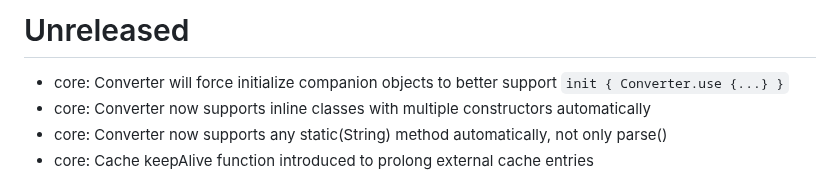
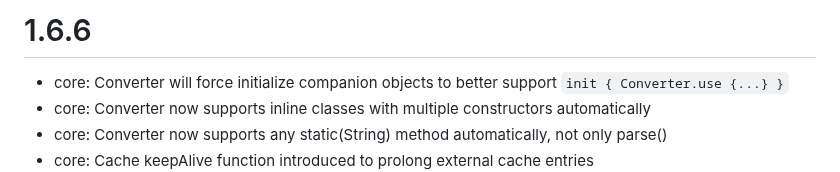
Before and after one commit to codeborne/klite, a Markdown page: CHANGELOG.md, the part around the change. Drawn GitHub-style.

Commit message:
releasing 1.6.6

```diff
--- a/CHANGELOG.md
+++ b/CHANGELOG.md
@@ -1,4 +1,4 @@
-# Unreleased
+# 1.6.6
 * core: Converter will force initialize companion objects to better support `init { Converter.use {...} }`
 * core: Converter now supports inline classes with multiple constructors automatically
 * core: Converter now supports any static(String) method automatically, not only parse()
```
